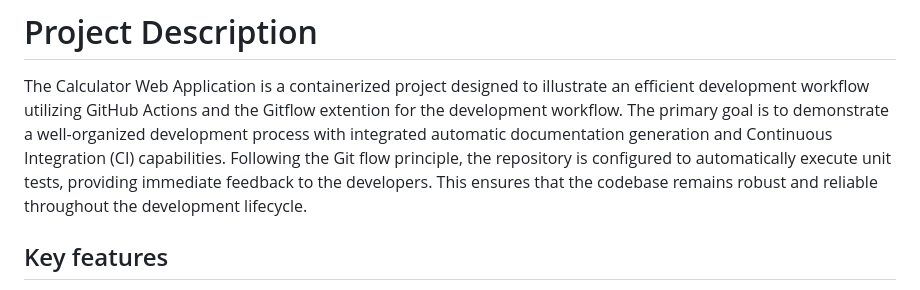
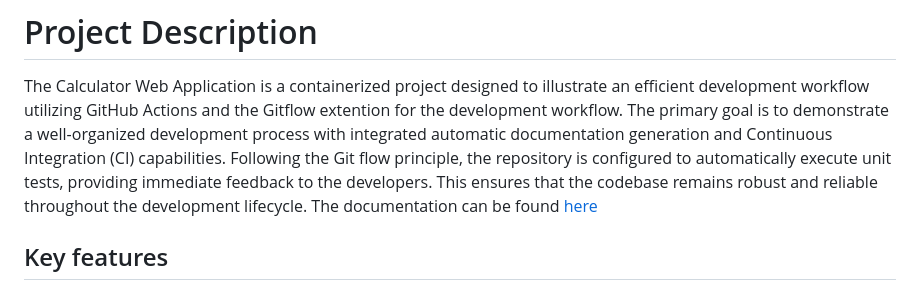
Before and after one commit to simongutenbrunner/clc3-project, a Markdown page: README.md, the part around the change. Drawn GitHub-style.

```diff
--- a/README.md
+++ b/README.md
@@ -1,5 +1,6 @@
 # Project Description
 The Calculator Web Application is a containerized project designed to illustrate an efficient development workflow utilizing GitHub Actions and the Gitflow extention for the development workflow. The primary goal is to demonstrate a well-organized development process with integrated automatic documentation generation and Continuous Integration (CI) capabilities. Following the Git flow principle, the repository is configured to automatically execute unit tests, providing immediate feedback to the developers. This ensures that the codebase remains robust and reliable throughout the development lifecycle.
+The documentation can be found [here](https://simongutenbrunner.github.io/clc3-project/)
 
 ## Key features
 1. Containerized Calculator Web Application
```
